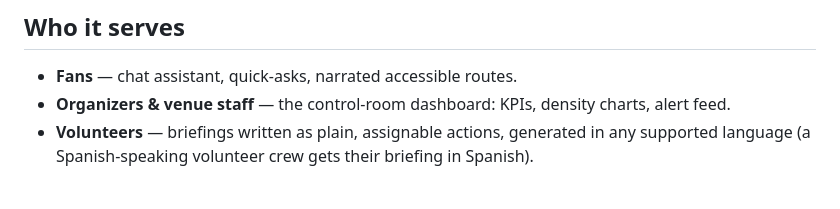
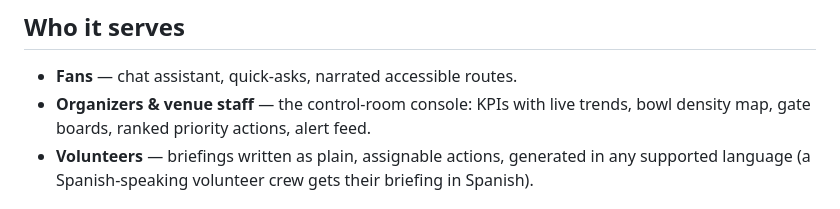
Before and after one commit to chinna-328/prompt-wars-challenge-4, a Markdown page: docs/PROBLEM_STATEMENT.md, the part around the change. GitHub-like rendering.

Commit message:
docs: describe the redesigned control-room console in the problem statement
'Density charts' became the bowl density map, gate boards, live KPI
trends, and ranked priority actions — keep the staff-facing claim in
lockstep with the shipped UI.

```diff
--- a/docs/PROBLEM_STATEMENT.md
+++ b/docs/PROBLEM_STATEMENT.md
@@ -34,7 +34,7 @@ dominate large-venue events:
 ## Who it serves
 
 - **Fans** — chat assistant, quick-asks, narrated accessible routes.
-- **Organizers & venue staff** — the control-room dashboard: KPIs, density charts, alert feed.
+- **Organizers & venue staff** — the control-room console: KPIs with live trends, bowl density map, gate boards, ranked priority actions, alert feed.
 - **Volunteers** — briefings written as plain, assignable actions, generated in any supported language (a Spanish-speaking volunteer crew gets their briefing in Spanish).
 
 ## Why GenAI (and not just dashboards)
```
